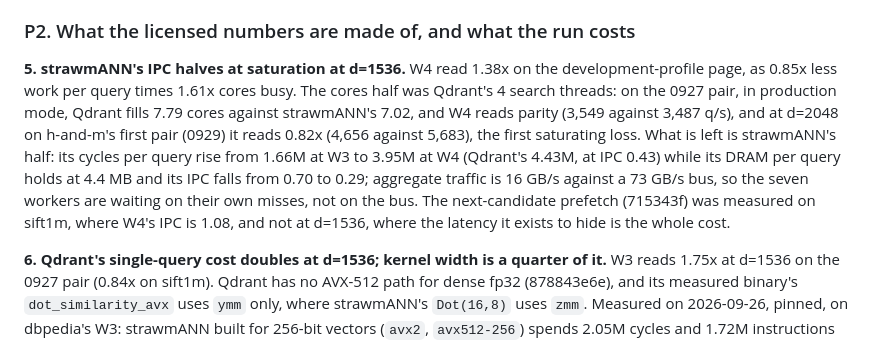
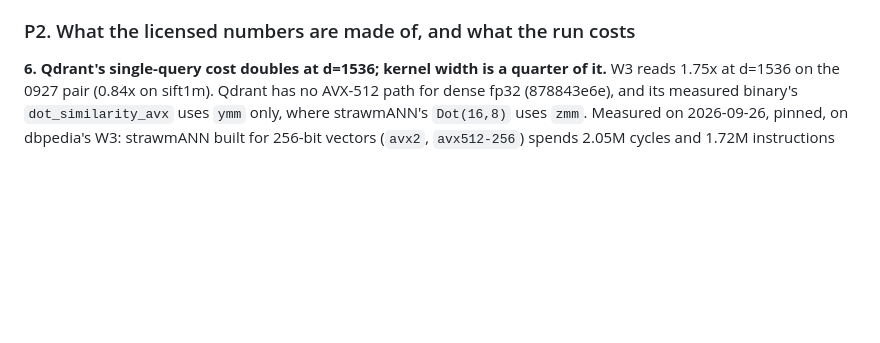
Before and after one commit to agourlay/strawmann, a Markdown page: docs/findings.md, the part around the change. Rendered like a GitHub page; blank space fills up the shorter version.

```diff
--- a/docs/findings.md
+++ b/docs/findings.md
@@ -37,20 +37,6 @@ next dbpedia pair sizes both from 0927. Item 8 is what the row shows once it
 measures what it claims to.
 
 ### P2. What the licensed numbers are made of, and what the run costs
-
-**5. strawmANN's IPC halves at saturation at d=1536.** W4 read 1.38x on the
-development-profile page, as 0.85x less work per query times 1.61x cores
-busy. The cores half was Qdrant's 4 search threads: on the 0927 pair, in
-production mode, Qdrant fills 7.79 cores against strawmANN's 7.02, and W4 reads
-parity (3,549 against 3,487 q/s), and at d=2048 on h-and-m's first pair (0929) it
-reads 0.82x (4,656 against 5,683), the first saturating loss. What is left is
-strawmANN's half: its cycles
-per query rise from 1.66M at W3 to 3.95M at W4 (Qdrant's 4.43M, at IPC 0.43)
-while its DRAM per query holds at 4.4 MB and its IPC falls from 0.70 to 0.29;
-aggregate traffic is 16 GB/s against a 73 GB/s bus, so the seven workers are
-waiting on their own misses, not on the bus. The next-candidate prefetch
-(715343f) was measured on sift1m, where W4's IPC is 1.08, and not at d=1536,
-where the latency it exists to hide is the whole cost.
 
 **6. Qdrant's single-query cost doubles at d=1536; kernel width is a quarter
 of it.** W3 reads 1.75x at d=1536 on the 0927 pair (0.84x on sift1m). Qdrant
```
Also changed, not shown: docs/decisions.md (+27 -0 lines).
